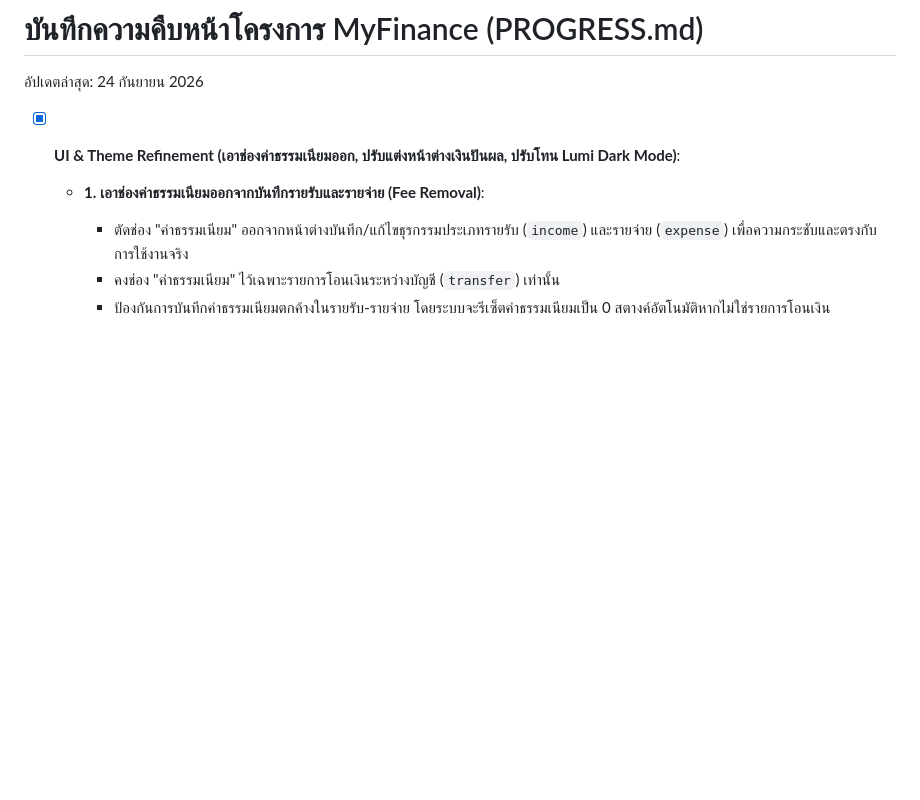
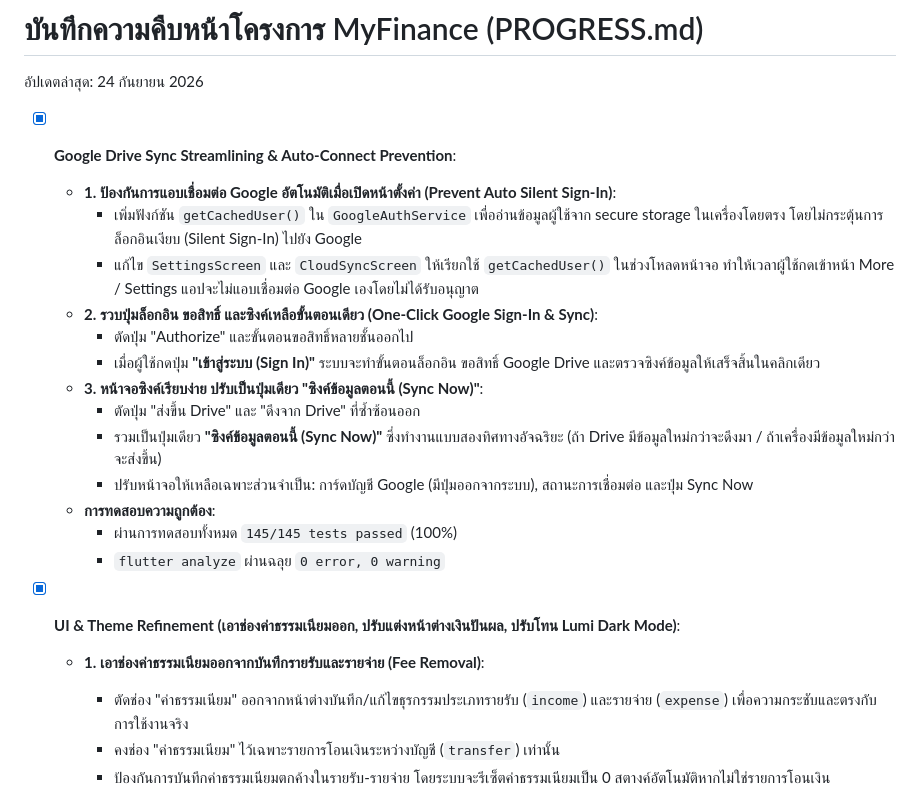
Before and after one commit to thanawit1995/myfinance, a Markdown page: PROGRESS.md, the part around the change. Rendered like a GitHub page; blank space fills up the shorter version.

Commit message:
docs: update PROGRESS.md for google drive sync streamlining

```diff
--- a/PROGRESS.md
+++ b/PROGRESS.md
@@ -1,6 +1,21 @@
 # บันทึกความคืบหน้าโครงการ MyFinance (PROGRESS.md)
 
 อัปเดตล่าสุด: 24 กันยายน 2026
+
+- [x] **Google Drive Sync Streamlining & Auto-Connect Prevention**:
+  - **1. ป้องกันการแอบเชื่อมต่อ Google อัตโนมัติเมื่อเปิดหน้าตั้งค่า (Prevent Auto Silent Sign-In)**:
+    - เพิ่มฟังก์ชัน `getCachedUser()` ใน `GoogleAuthService` เพื่ออ่านข้อมูลผู้ใช้จาก secure storage ในเครื่องโดยตรง โดยไม่กระตุ้นการล็อกอินเงียบ (Silent Sign-In) ไปยัง Google
+    - แก้ไข `SettingsScreen` และ `CloudSyncScreen` ให้เรียกใช้ `getCachedUser()` ในช่วงโหลดหน้าจอ ทำให้เวลาผู้ใช้กดเข้าหน้า More / Settings แอปจะไม่แอบเชื่อมต่อ Google เองโดยไม่ได้รับอนุญาต
+  - **2. รวบปุ่มล็อกอิน ขอสิทธิ์ และซิงค์เหลือขั้นตอนเดียว (One-Click Google Sign-In & Sync)**:
+    - ตัดปุ่ม "Authorize" และขั้นตอนขอสิทธิ์หลายชั้นออกไป
+    - เมื่อผู้ใช้กดปุ่ม **"เข้าสู่ระบบ (Sign In)"** ระบบจะทำขั้นตอนล็อกอิน ขอสิทธิ์ Google Drive และตรวจซิงค์ข้อมูลให้เสร็จสิ้นในคลิกเดียว
+  - **3. หน้าจอซิงค์เรียบง่าย ปรับเป็นปุ่มเดียว "ซิงค์ข้อมูลตอนนี้ (Sync Now)"**:
+    - ตัดปุ่ม "ส่งขึ้น Drive" และ "ดึงจาก Drive" ที่ซ้ำซ้อนออก
+    - รวมเป็นปุ่มเดียว **"ซิงค์ข้อมูลตอนนี้ (Sync Now)"** ซึ่งทำงานแบบสองทิศทางอัจฉริยะ (ถ้า Drive มีข้อมูลใหม่กว่าจะดึงมา / ถ้าเครื่องมีข้อมูลใหม่กว่าจะส่งขึ้น)
+    - ปรับหน้าจอให้เหลือเฉพาะส่วนจำเป็น: การ์ดบัญชี Google (มีปุ่มออกจากระบบ), สถานะการเชื่อมต่อ และปุ่ม Sync Now
+  - **การทดสอบความถูกต้อง**:
+    - ผ่านการทดสอบทั้งหมด `145/145 tests passed` (100%)
+    - `flutter analyze` ผ่านฉลุย `0 error, 0 warning`
 
 - [x] **UI & Theme Refinement (เอาช่องค่าธรรมเนียมออก, ปรับแต่งหน้าต่างเงินปันผล, ปรับโทน Lumi Dark Mode)**:
   - **1. เอาช่องค่าธรรมเนียมออกจากบันทึกรายรับและรายจ่าย (Fee Removal)**:
```
